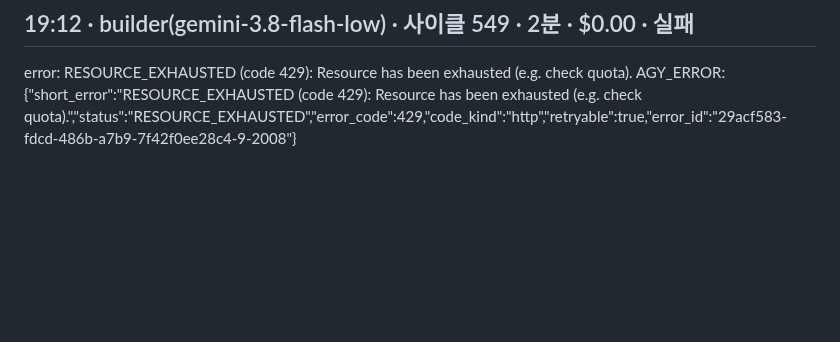
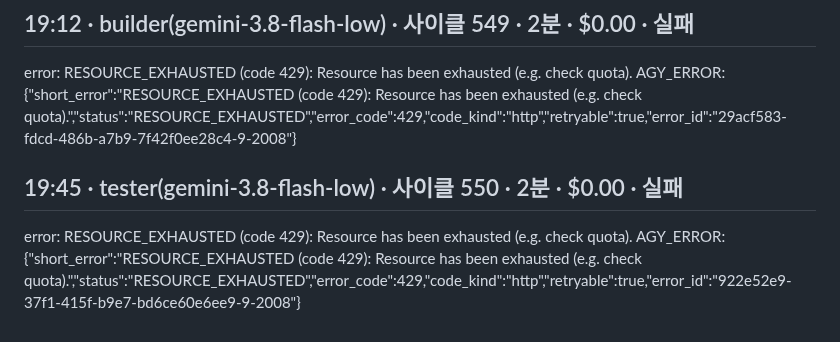
Before and after one commit to ttkpark/tomato-picker, a Markdown page: autopilot/journal/2026-09-24.md, the part around the change. Rendered like a GitHub page; blank space fills up the shorter version.

Commit message:
자동운전 tester · 사이클 550 (09-24 19:45)
Co-Authored-By: Claude Opus 5 (1M context) <noreply@anthropic.com>

```diff
--- a/autopilot/journal/2026-09-24.md
+++ b/autopilot/journal/2026-09-24.md
@@ -9,3 +9,8 @@ AGY_ERROR: {"short_error":"RESOURCE_EXHAUSTED (code 429): Resource has been exha
 
 error: RESOURCE_EXHAUSTED (code 429): Resource has been exhausted (e.g. check quota).
 AGY_ERROR: {"short_error":"RESOURCE_EXHAUSTED (code 429): Resource has been exhausted (e.g. check quota).","status":"RESOURCE_EXHAUSTED","error_code":429,"code_kind":"http","retryable":true,"error_id":"29acf583-fdcd-486b-a7b9-7f42f0ee28c4-9-2008"}
+
+## 19:45 · tester(gemini-3.8-flash-low) · 사이클 550 · 2분 · $0.00 · **실패**
+
+error: RESOURCE_EXHAUSTED (code 429): Resource has been exhausted (e.g. check quota).
+AGY_ERROR: {"short_error":"RESOURCE_EXHAUSTED (code 429): Resource has been exhausted (e.g. check quota).","status":"RESOURCE_EXHAUSTED","error_code":429,"code_kind":"http","retryable":true,"error_id":"922e52e9-37f1-415f-b9e7-bd6ce60e6ee9-9-2008"}
```
Also changed, not shown: docs/design/case-sketch-2026-09-24.jpg (added), 3 other files.
